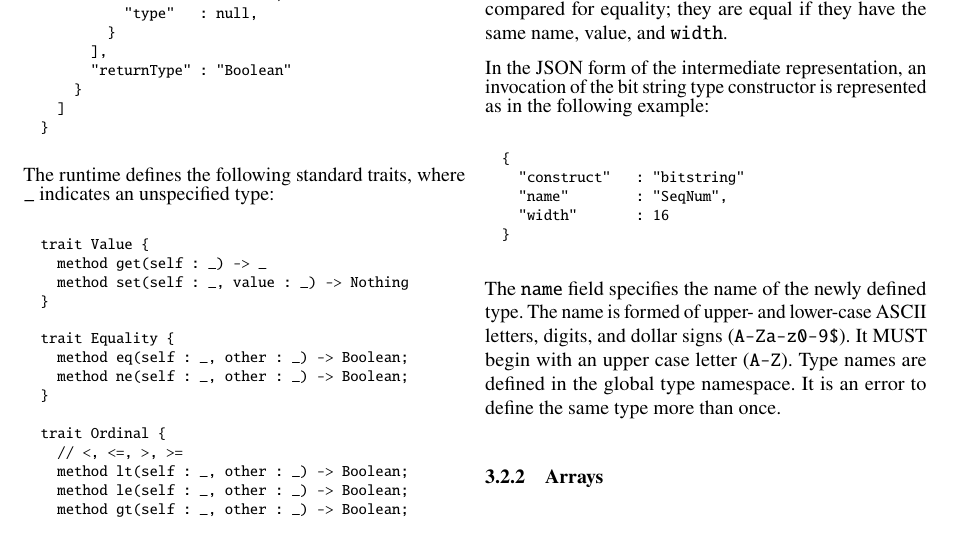
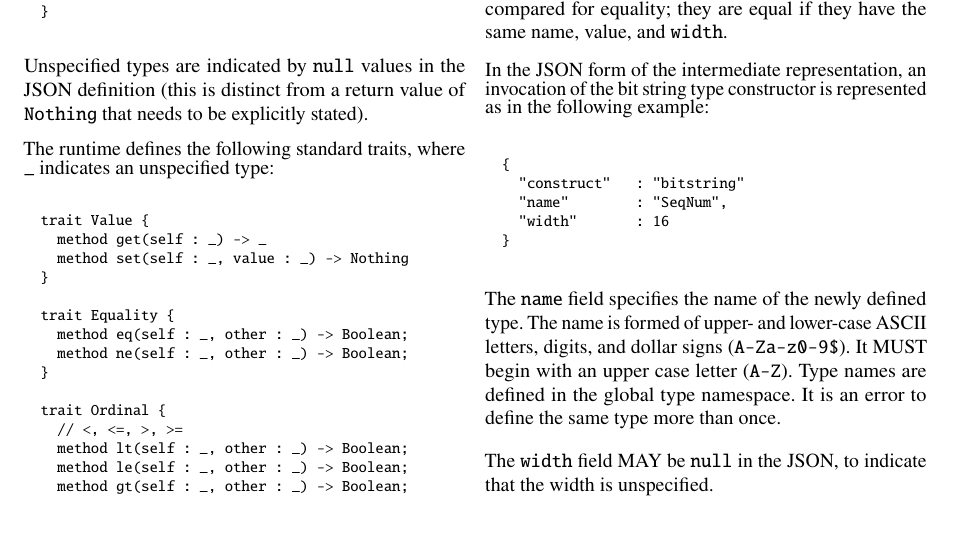
Before and after one commit to DavidSouthgate/improving-protocol-standards, a LaTeX paper (notes/ir.tex): part of page 2 of 5, cut so that both start at the same text. Compiled offline with pdfLaTeX.

Commit message:
Clarify that \code{null} is an unspecified type
The \code{Nothing} type needs to be explicitly specified.

```diff
--- a/notes/ir.tex
+++ b/notes/ir.tex
@@ -211,7 +211,9 @@ represented as in the following example:
   }
 \end{verbatim}
 \normalsize
-
+Unspecified types are indicated by \code{null} values in the JSON definition
+(this is distinct from a return value of \code{Nothing} that needs to be
+explicitly stated).
 
 The runtime defines the following standard traits, where \verb|_| indicates
 an unspecified type:
@@ -290,6 +292,9 @@ signs (\code{A-Za-z0-9\$}).  It MUST begin with an upper case letter
 (\code{A-Z}). Type names are defined in the global type namespace.
 It is an error to define the same type more than once.
 
+The \code{width} field MAY be \code{null} in the JSON, to indicate that the
+width is unspecified.
+
 % - - - - - - - - - - - - - - - - - - - - - - - - - - - - - - - - - - - - - - - - - - - - - - - - -
 \subsubsection{Arrays}
 
```
Also changed, not shown: notes/ir.tex (8 more changed lines).
